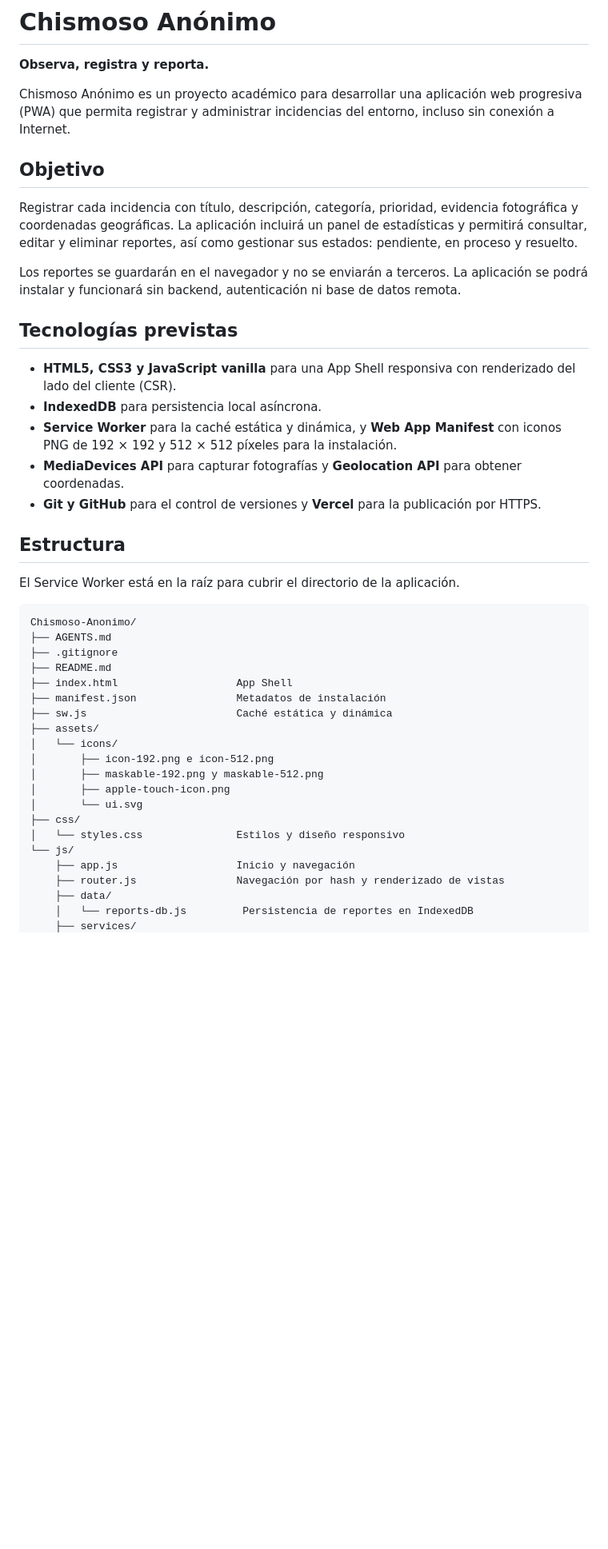
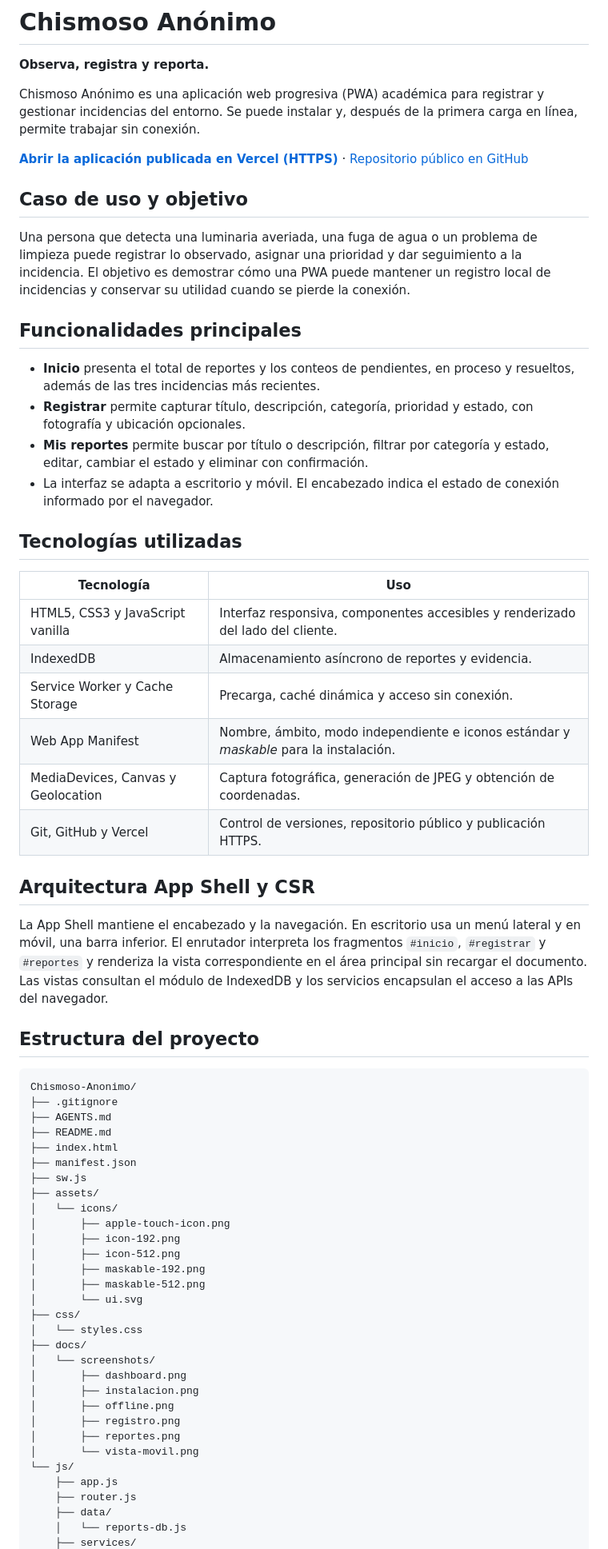
Before and after one commit to Joss248/Chismoso-Anonimo, a Markdown page: README.md, the part around one of its changes. Shown at 80% size. Drawn GitHub-style; blank space fills up the shorter version.

````diff
--- a/README.md
+++ b/README.md
@@ -2,45 +6,67 @@
 
 **Observa, registra y reporta.**
 
-Chismoso Anónimo es un proyecto académico para desarrollar una aplicación web progresiva (PWA) que permita registrar y administrar incidencias del entorno, incluso sin conexión a Internet.
+Chismoso Anónimo es una aplicación web progresiva (PWA) académica para registrar y gestionar incidencias del entorno. Se puede instalar y, después de la primera carga en línea, permite trabajar sin conexión.
 
-## Objetivo
+**[Abrir la aplicación publicada en Vercel (HTTPS)](https://chismoso-anonimo.vercel.app/)** · [Repositorio público en GitHub](https://github.com/Joss248/Chismoso-Anonimo)
 
-Registrar cada incidencia con título, descripción, categoría, prioridad, evidencia fotográfica y coordenadas geográficas. La aplicación incluirá un panel de estadísticas y permitirá consultar, editar y eliminar reportes, así como gestionar sus estados: pendiente, en proceso y resuelto.
+## Caso de uso y objetivo
 
-Los reportes se guardarán en el navegador y no se enviarán a terceros. La aplicación se podrá instalar y funcionará sin backend, autenticación ni base de datos remota.
+Una persona que detecta una luminaria averiada, una fuga de agua o un problema de limpieza puede registrar lo observado, asignar una prioridad y dar seguimiento a la incidencia. El objetivo es demostrar cómo una PWA puede mantener un registro local de incidencias y conservar su utilidad cuando se pierde la conexión.
 
-## Tecnologías previstas
+## Funcionalidades principales
 
-- **HTML5, CSS3 y JavaScript vanilla** para una App Shell responsiva con renderizado del lado del cliente (CSR).
-- **IndexedDB** para persistencia local asíncrona.
-- **Service Worker** para la caché estática y dinámica, y **Web App Manifest** con iconos PNG de 192 × 192 y 512 × 512 píxeles para la instalación.
-- **MediaDevices API** para capturar fotografías y **Geolocation API** para obtener coordenadas.
-- **Git y GitHub** para el control de versiones y **Vercel** para la publicación por HTTPS.
+- **Inicio** presenta el total de reportes y los conteos de pendientes, en proceso y resueltos, además de las tres incidencias más recientes.
+- **Registrar** permite capturar título, descripción, categoría, prioridad y estado, con fotografía y ubicación opcionales.
+- **Mis reportes** permite buscar por título o descripción, filtrar por categoría y estado, editar, cambiar el estado y eliminar con confirmación.
+- La interfaz se adapta a escritorio y móvil. El encabezado indica el estado de conexión informado por el navegador.
 
-## Estructura
+## Tecnologías utilizadas
 
-El Service Worker está en la raíz para cubrir el directorio de la aplicación.
+| Tecnología | Uso |
+| --- | --- |
+| HTML5, CSS3 y JavaScript vanilla | Interfaz responsiva, componentes accesibles y renderizado del lado del cliente. |
+| IndexedDB | Almacenamiento asíncrono de reportes y evidencia. |
+| Service Worker y Cache Storage | Precarga, caché dinámica y acceso sin conexión. |
+| Web App Manifest | Nombre, ámbito, modo independiente e iconos estándar y *maskable* para la instalación. |
+| MediaDevices, Canvas y Geolocation | Captura fotográfica, generación de JPEG y obtención de coordenadas. |
+| Git, GitHub y Vercel | Control de versiones, repositorio público y publicación HTTPS. |
+
+## Arquitectura App Shell y CSR
+
+La App Shell mantiene el encabezado y la navegación. En escritorio usa un menú lateral y en móvil, una barra inferior. El enrutador interpreta los fragmentos `#inicio`, `#registrar` y `#reportes` y renderiza la vista correspondiente en el área principal sin recargar el documento. Las vistas consultan el módulo de IndexedDB y los servicios encapsulan el acceso a las APIs del navegador.
+
+## Estructura del proyecto
 
 ```text
 Chismoso-Anonimo/
+├── .gitignore
 ├── AGENTS.md
-├── .gitignore
 ├── README.md
-├── index.html                   App Shell
-├── manifest.json                Metadatos de instalación
-├── sw.js                        Caché estática y dinámica
+├── index.html
+├── manifest.json
+├── sw.js
 ├── assets/
 │   └── icons/
-│       ├── icon-192.png e icon-512.png
-│       ├── maskable-192.png y maskable-512.png
 │       ├── apple-touch-icon.png
+│       ├── icon-192.png
+│       ├── icon-512.png
+│       ├── maskable-192.png
+│       ├── maskable-512.png
 │       └── ui.svg
 ├── css/
-│   └── styles.css               Estilos y diseño responsivo
+│   └── styles.css
+├── docs/
+│   └── screenshots/
+│       ├── dashboard.png
+│       ├── instalacion.png
+│       ├── offline.png
+│       ├── registro.png
+│       ├── reportes.png
+│       └── vista-movil.png
 └── js/
-    ├── app.js                   Inicio y navegación
-    ├── router.js                Navegación por hash y renderizado de vistas
+    ├── app.js
+    ├── router.js
     ├── data/
-    │   └── reports-db.js         Persistencia de reportes en IndexedDB
+    │   └── reports-db.js
     ├── services/
````
Also changed, not shown: other parts of README.md (+100 -38 lines), docs/screenshots/dashboard.png (added), docs/screenshots/instalacion.png (added), docs/screenshots/offline.png (added), docs/screenshots/registro.png (added), docs/screenshots/reportes.png (added), docs/screenshots/vista-movil.png (added).
